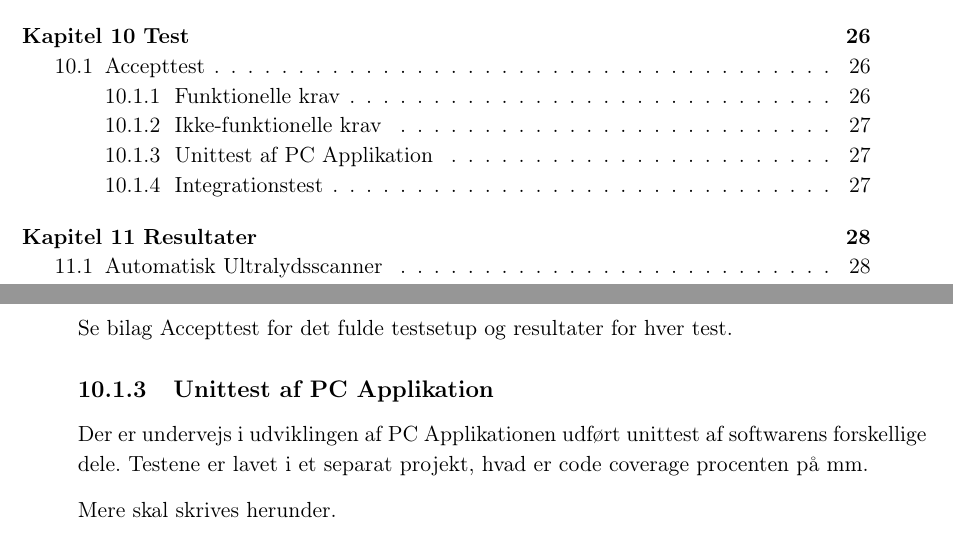
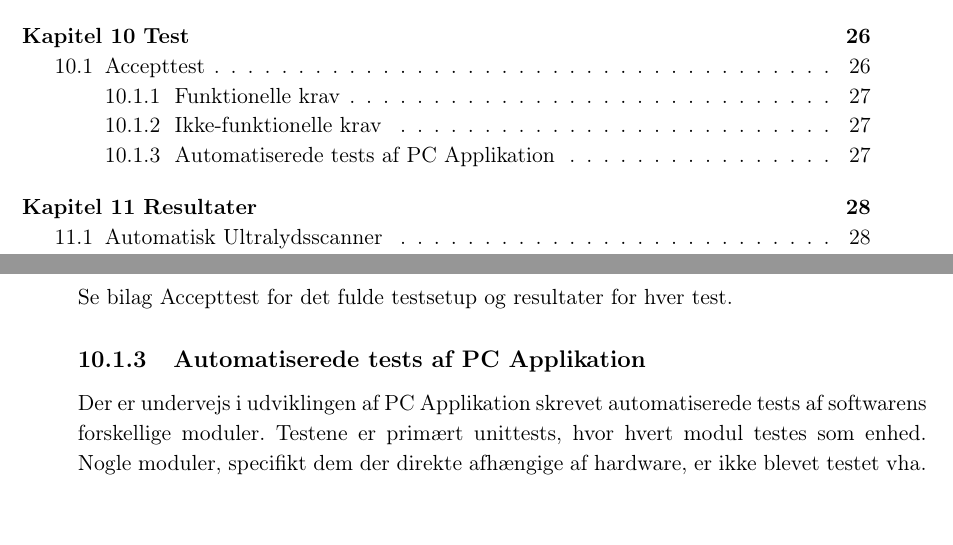
Before and after one commit to zeroregard/Automatic-Sonography, a LaTeX book (Rapportskrivning/LaTeX/Projektrapport.tex, which reads Rapportskrivning/LaTeX/rfiler/Test.tex): two parts of pages 8 and 35 of 44, joined at a grey line, cut so that both start at the same text. Compiled offline with pdfLaTeX.

Commit message:
Tilføjet kort tekst om automatiserede tests

```diff
--- a/Rapportskrivning/LaTeX/rfiler/Test.tex
+++ b/Rapportskrivning/LaTeX/rfiler/Test.tex
@@ -49,12 +49,5 @@ positurer til Robotarm \\\hline
 
 Se bilag Accepttest for det fulde testsetup og resultater for hver test.
 
-\subsection{Unittest af PC Applikation}
-Der er undervejs i udviklingen af PC Applikationen udført unittest af softwarens forskellige dele.
-Testene er lavet i et separat projekt, hvad er code coverage procenten på mm.
-
-Mere skal skrives herunder.
-
-Se bilag \ref{Udviklingsdokument} Udviklingsdokument, afsnit 'Test' for en uddybning af de forskellige unittests.
-
-\subsection{Integrationstest}
+\subsection{Automatiserede tests af PC Applikation}
+Der er undervejs i udviklingen af PC Applikation skrevet automatiserede tests af softwarens forskellige moduler. Testene er primært unittests, hvor hvert modul testes som enhed. Nogle moduler, specifikt dem der direkte afhængige af hardware, er ikke blevet testet vha. unittests. Se bilag \ref{Udviklingsdokument} Udviklingsdokument, afsnit 'Test' for en uddybning.
```
Also changed, not shown: Rapportskrivning/LaTeX/rfiler/Test.tex (2 more changed lines).
